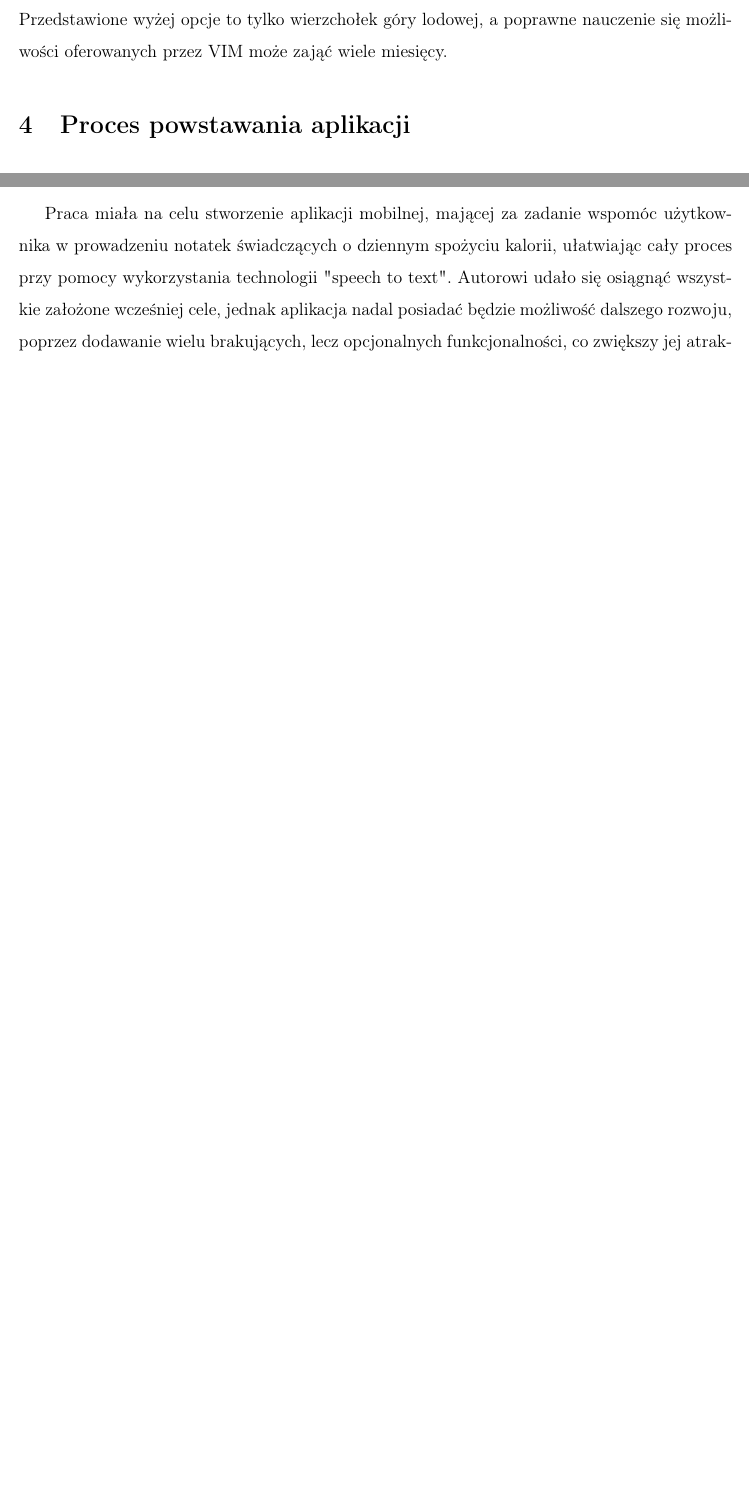
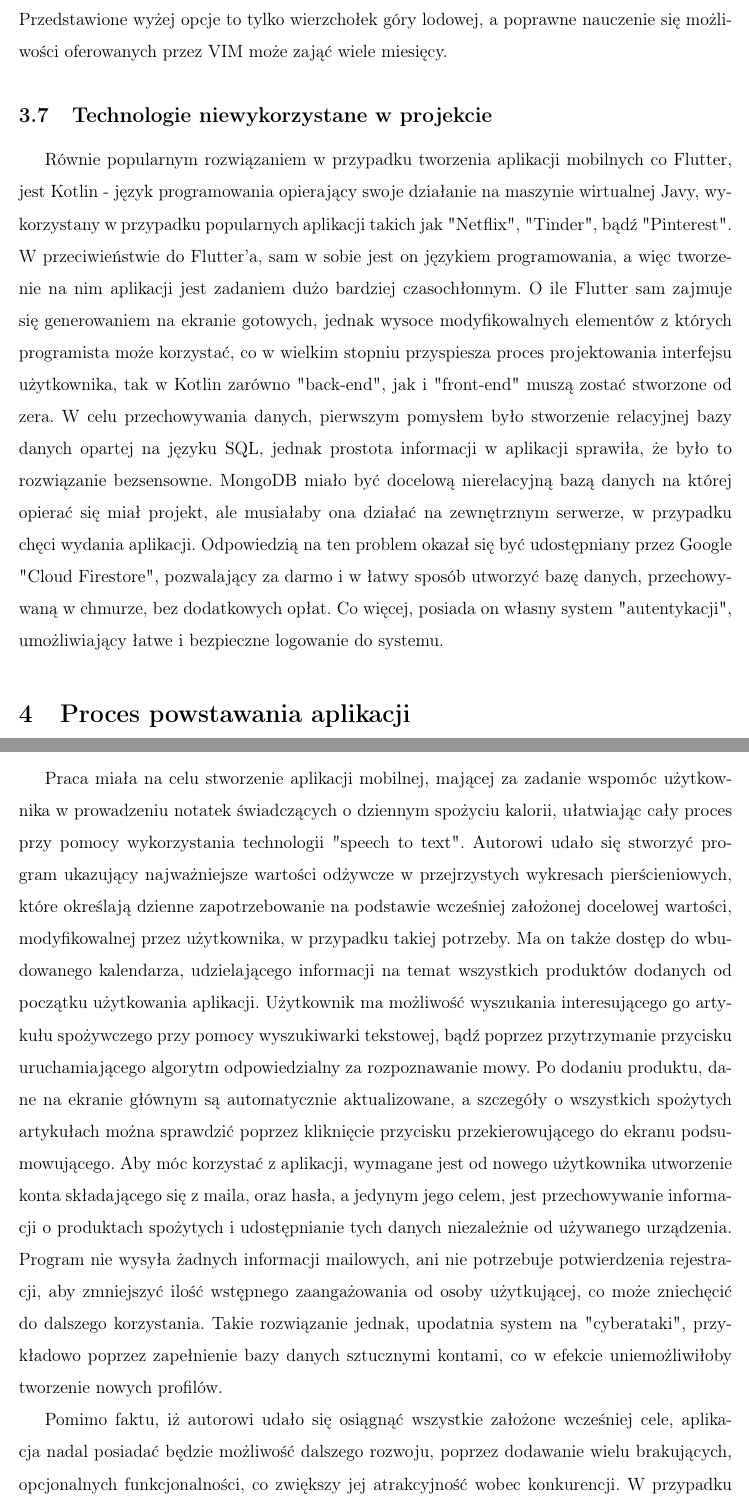
Before and after one commit to AdamJozwiak/Praca-Inzynierska, a LaTeX thesis (Praca_Inzynierska.tex): two parts of pages 29 and 44 of 47 before the commit and two parts of pages 30 and 46 of 50 after it, joined at a grey line, cut so that both start at the same text, the shorter picture padded with empty space. Compiled offline with pdfLaTeX.

Commit message:
Finito mejbito?

```diff
--- a/Praca_Inzynierska.tex
+++ b/Praca_Inzynierska.tex
@@ -854,6 +871,24 @@
     Przedstawione wyżej opcje to tylko wierzchołek góry lodowej, a poprawne nauczenie
     się możliwości oferowanych przez VIM może zająć wiele miesięcy.
   }
+  \subsection{Technologie niewykorzystane w projekcie}
+  {
+    Równie popularnym rozwiązaniem w przypadku tworzenia aplikacji mobilnych co Flutter, jest Kotlin -
+    język programowania opierający swoje działanie na maszynie wirtualnej Javy, wykorzystany w przypadku
+    popularnych aplikacji takich jak "Netflix", "Tinder", bądź "Pinterest". W przeciwieństwie do
+    Flutter'a, sam w sobie jest on językiem programowania, a więc tworzenie na nim aplikacji jest
+    zadaniem dużo bardziej czasochłonnym. O ile Flutter sam zajmuje się generowaniem na ekranie
+    gotowych, jednak wysoce modyfikowalnych elementów z których programista może korzystać, co w
+    wielkim stopniu przyspiesza proces projektowania interfejsu użytkownika, tak w Kotlin
+    zarówno "back-end", jak i "front-end" muszą zostać stworzone od zera. W celu przechowywania
+    danych, pierwszym pomysłem było stworzenie relacyjnej bazy danych opartej na języku SQL, jednak
+    prostota informacji w aplikacji sprawiła, że było to rozwiązanie bezsensowne.
+    MongoDB miało być docelową nierelacyjną bazą danych na której opierać się miał projekt, ale
+    musiałaby ona działać na zewnętrznym serwerze, w przypadku chęci wydania aplikacji. Odpowiedzią
+    na ten problem okazał się być udostępniany przez Google "Cloud Firestore", pozwalający za darmo i
+    w łatwy sposób utworzyć bazę danych, przechowywaną w chmurze, bez dodatkowych opłat. Co więcej,
+    posiada on własny system "autentykacji", umożliwiający łatwe i bezpieczne logowanie do systemu.
+  }
 }
 
 \section{Proces powstawania aplikacji}
@@ -1139,7 +1174,26 @@
 {
   Praca miała na celu stworzenie aplikacji mobilnej, mającej za zadanie wspomóc użytkownika
   w prowadzeniu notatek świadczących o dziennym spożyciu kalorii, ułatwiając cały proces
-  przy pomocy wykorzystania technologii "speech to text". Autorowi udało się osiągnąć wszystkie
-  założone wcześniej cele, jednak aplikacja nadal posiadać będzie możliwość dalszego rozwoju,
-  poprzez dodawanie wielu brakujących, lecz opcjonalnych funkcjonalności,
-  co zwiększy jej atrakcyjność wobec konkurencji. W przypadku chęci wydania jej na rynek,
+  przy pomocy wykorzystania technologii "speech to text". Autorowi udało się stworzyć program
+  ukazujący najważniejsze wartości odżywcze w przejrzystych wykresach pierścieniowych, które
+  określają dzienne zapotrzebowanie na podstawie wcześniej założonej docelowej wartości,
+  modyfikowalnej przez użytkownika, w przypadku takiej potrzeby. Ma on także dostęp do
+  wbudowanego kalendarza, udzielającego informacji na temat wszystkich produktów dodanych od
+  początku użytkowania aplikacji. Użytkownik ma możliwość wyszukania interesującego go
+  artykułu spożywczego przy pomocy wyszukiwarki tekstowej, bądź poprzez przytrzymanie przycisku
+  uruchamiającego algorytm odpowiedzialny za rozpoznawanie mowy. Po dodaniu produktu, dane na
+  ekranie głównym są automatycznie aktualizowane, a szczegóły o wszystkich spożytych artykułach
+  można sprawdzić poprzez kliknięcie przycisku przekierowującego do ekranu podsumowującego.
+  Aby móc korzystać z aplikacji, wymagane jest od nowego użytkownika utworzenie
+  konta składającego się z maila, oraz hasła, a jedynym jego celem, jest przechowywanie informacji
+  o produktach spożytych i udostępnianie tych danych niezależnie od używanego urządzenia.
+  Program nie wysyła żadnych informacji mailowych, ani nie potrzebuje potwierdzenia rejestracji,
+  aby zmniejszyć ilość wstępnego zaangażowania od osoby użytkującej, co może zniechęcić do
+  dalszego korzystania. Takie rozwiązanie jednak, upodatnia system na "cyberataki", przykładowo
+  poprzez zapełnienie bazy danych sztucznymi kontami, co w efekcie uniemożliwiłoby tworzenie
+  nowych profilów.
+
+  Pomimo faktu, iż autorowi udało się osiągnąć wszystkie założone wcześniej cele, aplikacja nadal
+  posiadać będzie możliwość dalszego rozwoju, poprzez dodawanie wielu brakujących, opcjonalnych
+  funkcjonalności, co zwiększy jej atrakcyjność wobec konkurencji.
+  W przypadku chęci wydania jej na rynek, priorytetowym problemem do zaadresowania jest zabezpieczenie
```
Also changed, not shown: Praca_Inzynierska.tex (44 more changed lines), 1 other file.
